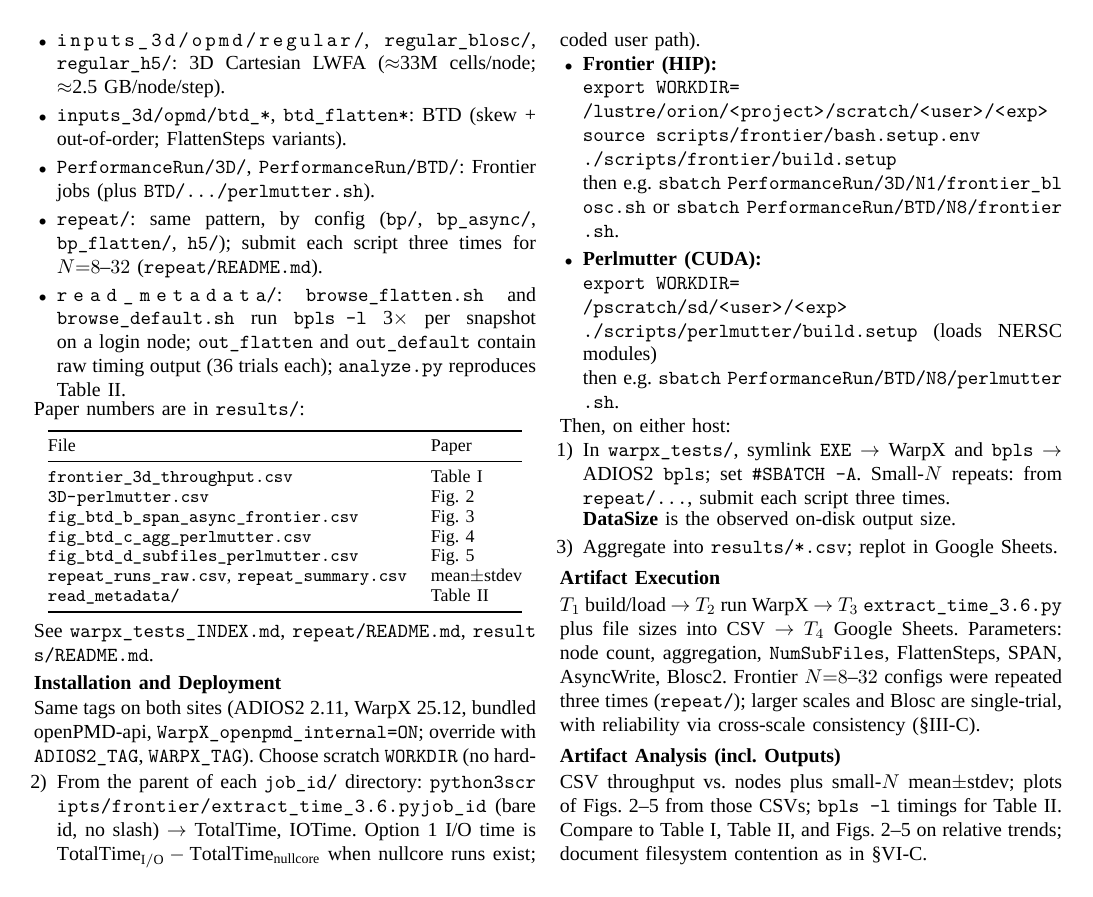
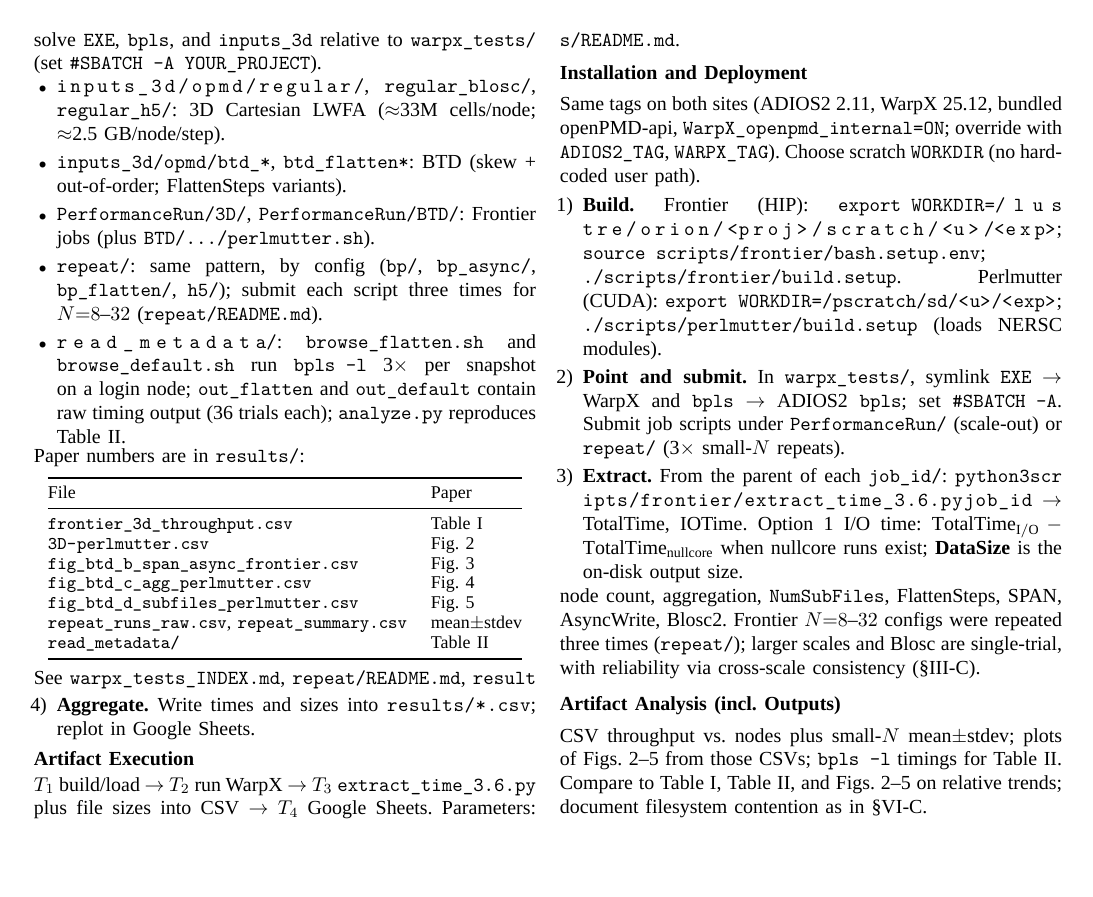
Before and after one commit to guj/artifacts26, a LaTeX paper (ad/sc26_ad.tex): page 2 of 2. Compiled offline with XeLaTeX; a missing font is replaced by an installed copy or a similar font; a LaTeX package or settings file that is missing is left out.

```diff
--- a/ad/sc26_ad.tex
+++ b/ad/sc26_ad.tex
@@ -213,33 +213,27 @@
 Same tags on both sites (ADIOS2~2.11, WarpX~25.12, bundled openPMD-api,
 \texttt{WarpX\_openpmd\_internal=ON}; override with \texttt{ADIOS2\_TAG},
 \texttt{WARPX\_TAG}). Choose scratch \texttt{WORKDIR} (no hard-coded user path).
-\begin{itemize}
-  \item \textbf{Frontier (HIP):}\\
-        \texttt{export WORKDIR=}\\
-        \path{/lustre/orion/<project>/scratch/<user>/<exp>}\\
-        \texttt{source scripts/frontier/bash.setup.env}\\
-        \texttt{./scripts/frontier/build.setup}\\
-        then e.g.\ \texttt{sbatch} \path{PerformanceRun/3D/N1/frontier_blosc.sh}
-        or \texttt{sbatch} \path{PerformanceRun/BTD/N8/frontier.sh}.
-  \item \textbf{Perlmutter (CUDA):}\\
-        \texttt{export WORKDIR=}\\
-        \path{/pscratch/sd/<user>/<exp>}\\
-        \texttt{./scripts/perlmutter/build.setup} (loads NERSC modules)\\
-        then e.g.\ \texttt{sbatch} \path{PerformanceRun/BTD/N8/perlmutter.sh}.
-\end{itemize}
-Then, on either host:
 \begin{enumerate}
-  \item In \texttt{warpx\_tests/}, symlink \texttt{EXE} $\rightarrow$ WarpX and
-        \texttt{bpls} $\rightarrow$ ADIOS2 \texttt{bpls}; set \texttt{\#SBATCH -A}.
-        Small-$N$ repeats: from \texttt{repeat/...}, submit each script three times.
-  \item From the parent of each \texttt{job\_id/} directory:
-        \path{python3 scripts/frontier/extract_time_3.6.py job_id}
-        (bare id, no slash) $\rightarrow$ TotalTime, IOTime.
-        Option~1 I/O time is
-        $\mathrm{TotalTime}_{\mathrm{I/O}}-\mathrm{TotalTime}_{\mathrm{nullcore}}$
-        when nullcore runs exist; \textbf{DataSize} is the observed on-disk
-        output size.
-  \item Aggregate into \path{results/*.csv}; replot in Google Sheets.
+  \item \textbf{Build.}
+    Frontier (HIP): \texttt{export WORKDIR=\path{/lustre/orion/<proj>/scratch/<u>/<exp>}};
+    \texttt{source scripts/frontier/bash.setup.env};
+    \texttt{./scripts/frontier/build.setup}.
+    Perlmutter (CUDA): \texttt{export WORKDIR=\path{/pscratch/sd/<u>/<exp>}};
+    \texttt{./scripts/perlmutter/build.setup} (loads NERSC modules).
+  \item \textbf{Point and submit.}
+    In \texttt{warpx\_tests/}, symlink \texttt{EXE} $\rightarrow$ WarpX and
+    \texttt{bpls} $\rightarrow$ ADIOS2 \texttt{bpls}; set \texttt{\#SBATCH~-A}.
+    Submit job scripts under \texttt{PerformanceRun/} (scale-out) or
+    \texttt{repeat/} (3$\times$ small-$N$ repeats).
+  \item \textbf{Extract.}
+    From the parent of each \texttt{job\_id/}:
+    \path{python3 scripts/frontier/extract_time_3.6.py job_id}
+    $\rightarrow$ TotalTime, IOTime.
+    Option~1 I/O time:
+    $\mathrm{TotalTime}_{\mathrm{I/O}}-\mathrm{TotalTime}_{\mathrm{nullcore}}$
+    when nullcore runs exist; \textbf{DataSize} is the on-disk output size.
+  \item \textbf{Aggregate.}
+    Write times and sizes into \path{results/*.csv}; replot in Google Sheets.
 \end{enumerate}
 
 \artcomp
```
Also changed, not shown: ad/sc26_ad.pdf, ad/sc26_ad.tex (4 more changed lines).
